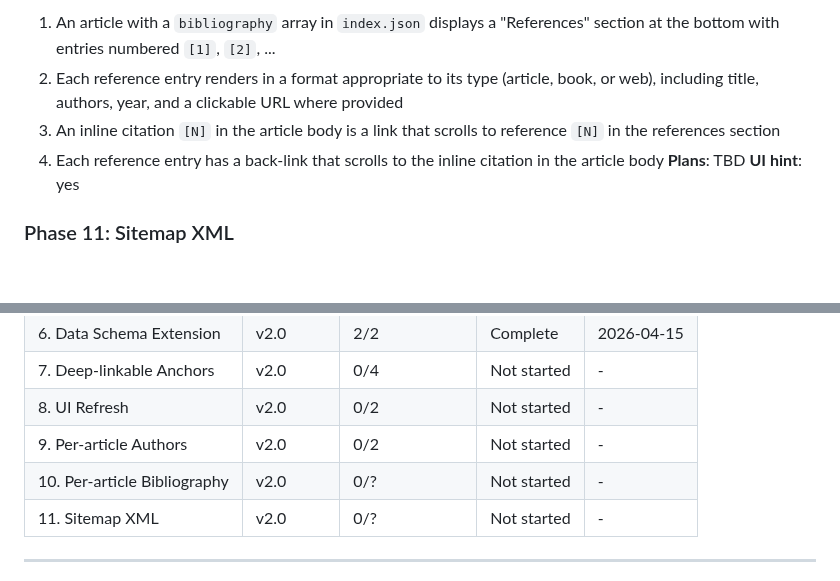
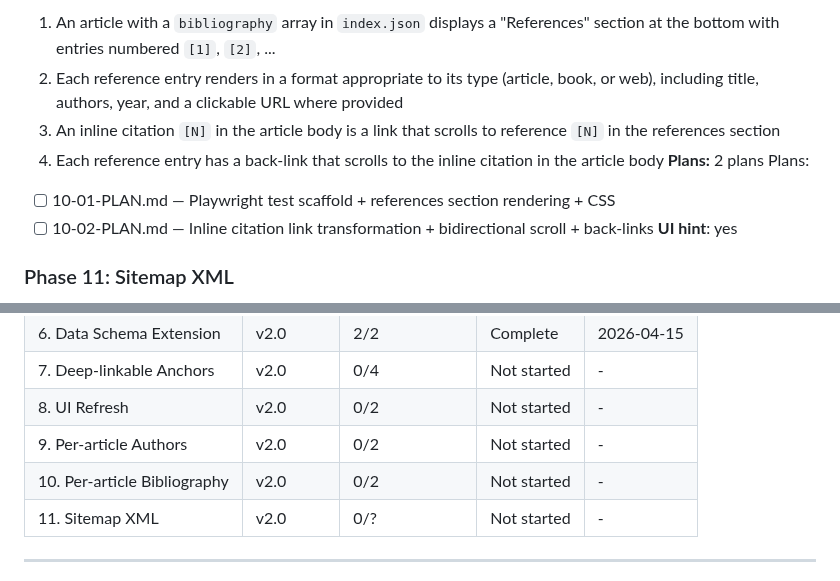
Before and after one commit to devliot/devliot.github.io, a Markdown page: .planning/ROADMAP.md, 2 parts joined by grey strips. Rendered like a GitHub page; blank space fills up the shorter version.

Commit message:
docs(10): create phase plan

```diff
--- a/.planning/ROADMAP.md
+++ b/.planning/ROADMAP.md
@@ -87,7 +87,10 @@ Plans:
   2. Each reference entry renders in a format appropriate to its type (article, book, or web), including title, authors, year, and a clickable URL where provided
   3. An inline citation `[N]` in the article body is a link that scrolls to reference `[N]` in the references section
   4. Each reference entry has a back-link that scrolls to the inline citation in the article body
-**Plans**: TBD
+**Plans:** 2 plans
+Plans:
+- [ ] 10-01-PLAN.md — Playwright test scaffold + references section rendering + CSS
+- [ ] 10-02-PLAN.md — Inline citation link transformation + bidirectional scroll + back-links
 **UI hint**: yes
 
 ### Phase 11: Sitemap XML
@@ -113,7 +116,7 @@ Plans:
 | 7. Deep-linkable Anchors | v2.0 | 0/4 | Not started | - |
 | 8. UI Refresh | v2.0 | 0/2 | Not started | - |
 | 9. Per-article Authors | v2.0 | 0/2 | Not started | - |
-| 10. Per-article Bibliography | v2.0 | 0/? | Not started | - |
+| 10. Per-article Bibliography | v2.0 | 0/2 | Not started | - |
 | 11. Sitemap XML | v2.0 | 0/? | Not started | - |
 
 ---
```
Also changed, not shown: 2 other files.
